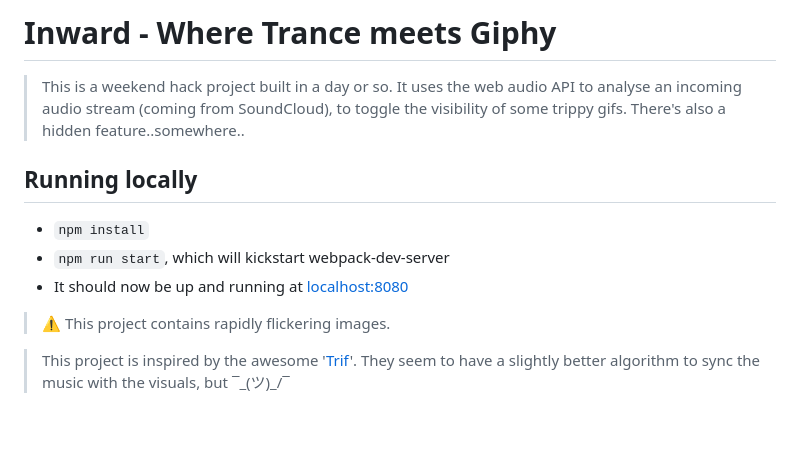
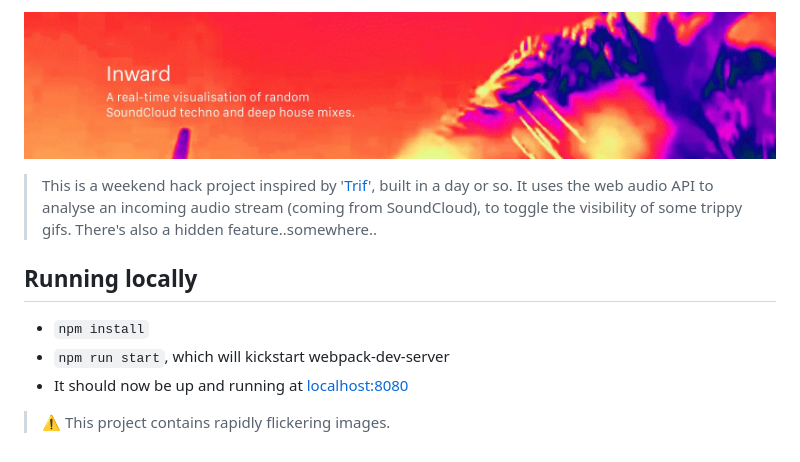
Before and after one commit to alexpate/inward, a Markdown page: README.md, the part around the change. GitHub-like rendering; pictures changed too: cover.jpg (added); blank space fills up the shorter version.

Commit message:
Add cover to readme

```diff
--- a/README.md
+++ b/README.md
@@ -1,6 +1,6 @@
-# Inward - Where Trance meets Giphy
+![cover](/cover.jpg)
 
-> This is a weekend hack project built in a day or so. It uses the web audio API to analyse an incoming audio stream (coming from SoundCloud), to toggle the visibility of some trippy gifs. There's also a hidden feature..somewhere..
+> This is a weekend hack project inspired by '[Trif](http://trif.it)', built in a day or so. It uses the web audio API to analyse an incoming audio stream (coming from SoundCloud), to toggle the visibility of some trippy gifs. There's also a hidden feature..somewhere..
 
 ## Running locally
 
@@ -9,5 +9,3 @@
 - It should now be up and running at [localhost:8080](http://localhost:8080)
 
 > ⚠️ This project contains rapidly flickering images.
-
-> This project is inspired by the awesome '[Trif](http://trif.it)'. They seem to have a slightly better algorithm to sync the music with the visuals, but ¯\_(ツ)_/¯
```
